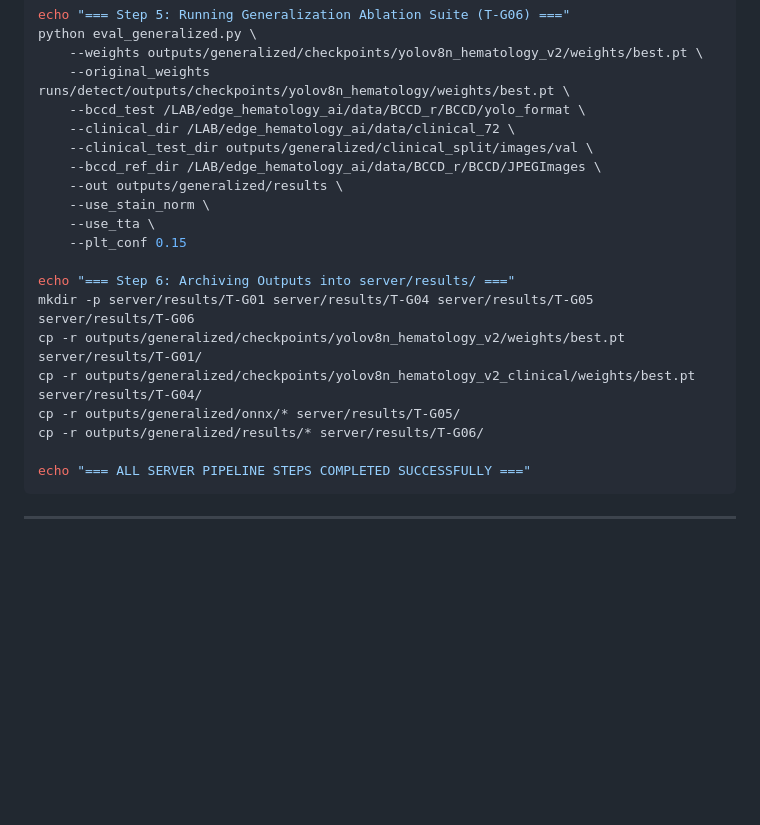
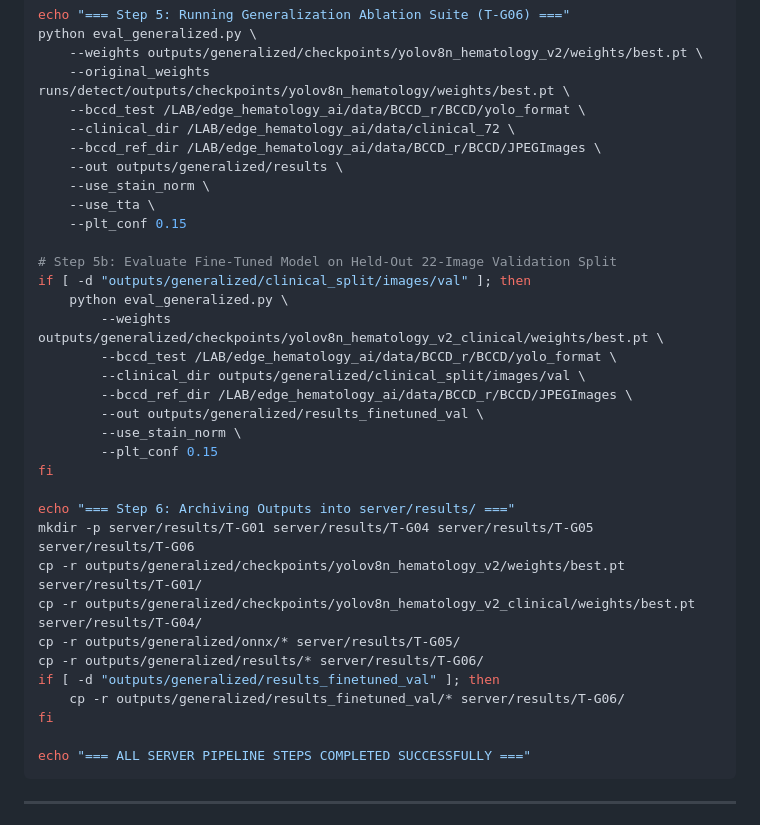
Before and after one commit to ShreyashDhoot/Edge_AI_hematology, a Markdown page: MORNING_HANDOFF.md, the part around the change. GitHub-like rendering; blank space fills up the shorter version.

Commit message:
fix(handoff): correct Step 5 CLI command for eval_generalized.py

````diff
--- a/MORNING_HANDOFF.md
+++ b/MORNING_HANDOFF.md
@@ -153,12 +153,23 @@ python eval_generalized.py \
     --original_weights runs/detect/outputs/checkpoints/yolov8n_hematology/weights/best.pt \
     --bccd_test /LAB/edge_hematology_ai/data/BCCD_r/BCCD/yolo_format \
     --clinical_dir /LAB/edge_hematology_ai/data/clinical_72 \
-    --clinical_test_dir outputs/generalized/clinical_split/images/val \
     --bccd_ref_dir /LAB/edge_hematology_ai/data/BCCD_r/BCCD/JPEGImages \
     --out outputs/generalized/results \
     --use_stain_norm \
     --use_tta \
     --plt_conf 0.15
+
+# Step 5b: Evaluate Fine-Tuned Model on Held-Out 22-Image Validation Split
+if [ -d "outputs/generalized/clinical_split/images/val" ]; then
+    python eval_generalized.py \
+        --weights outputs/generalized/checkpoints/yolov8n_hematology_v2_clinical/weights/best.pt \
+        --bccd_test /LAB/edge_hematology_ai/data/BCCD_r/BCCD/yolo_format \
+        --clinical_dir outputs/generalized/clinical_split/images/val \
+        --bccd_ref_dir /LAB/edge_hematology_ai/data/BCCD_r/BCCD/JPEGImages \
+        --out outputs/generalized/results_finetuned_val \
+        --use_stain_norm \
+        --plt_conf 0.15
+fi
 
 echo "=== Step 6: Archiving Outputs into server/results/ ==="
 mkdir -p server/results/T-G01 server/results/T-G04 server/results/T-G05 server/results/T-G06
@@ -166,6 +177,9 @@ cp -r outputs/generalized/checkpoints/yolov8n_hematology_v2/weights/best.pt serv
 cp -r outputs/generalized/checkpoints/yolov8n_hematology_v2_clinical/weights/best.pt server/results/T-G04/
 cp -r outputs/generalized/onnx/* server/results/T-G05/
 cp -r outputs/generalized/results/* server/results/T-G06/
+if [ -d "outputs/generalized/results_finetuned_val" ]; then
+    cp -r outputs/generalized/results_finetuned_val/* server/results/T-G06/
+fi
 
 echo "=== ALL SERVER PIPELINE STEPS COMPLETED SUCCESSFULLY ==="
 ```
````
